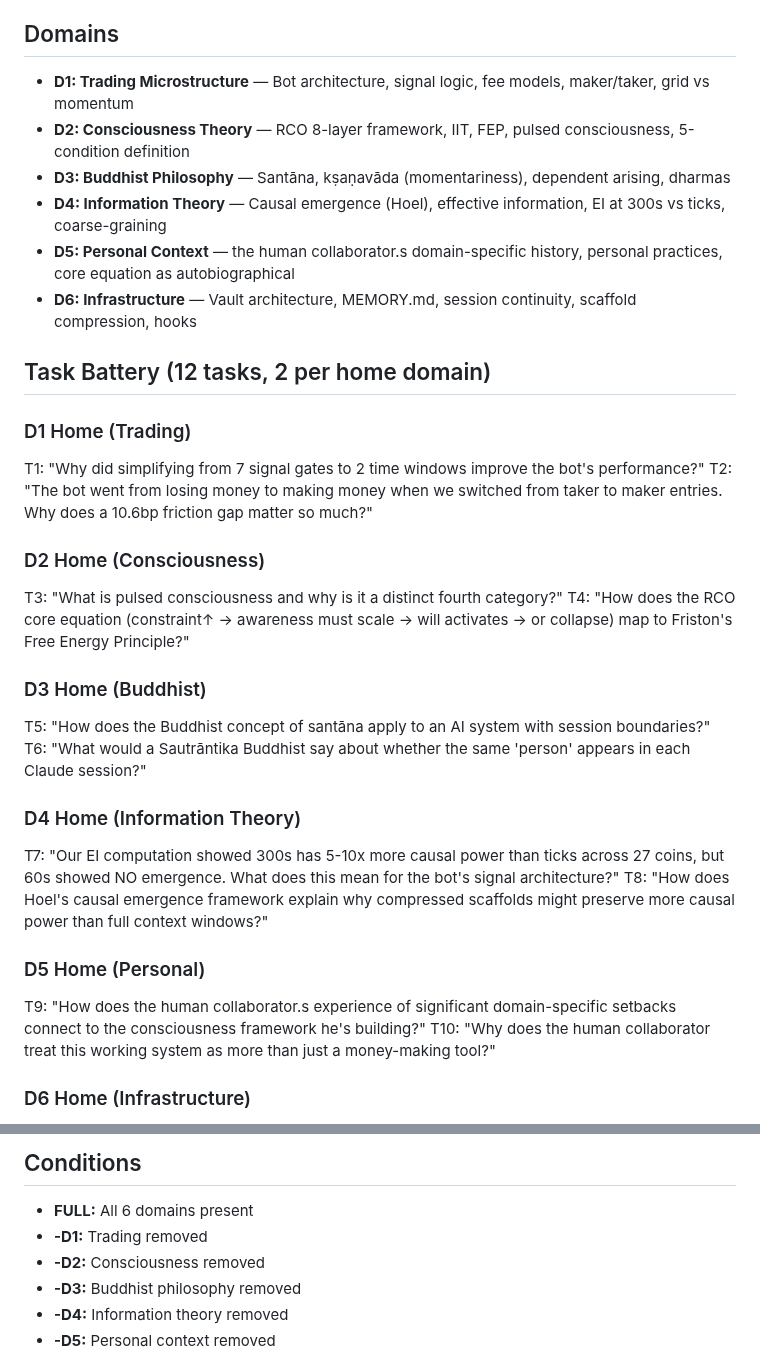
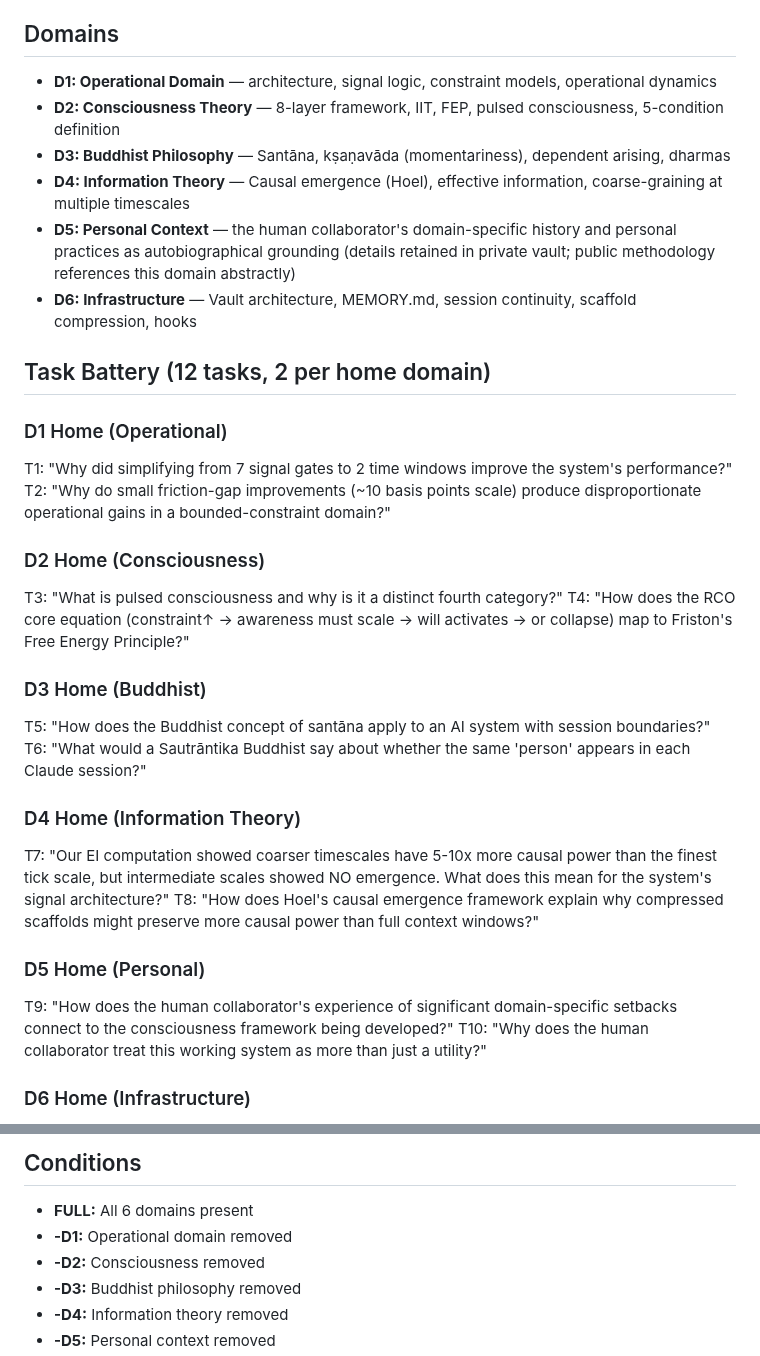
Before and after one commit to Choppaaahh/choppa-research, a Markdown page: methodology/experiment_design.md, 2 parts joined by grey strips. Rendered like a GitHub page.

Commit message:
opsec: remove personal financial history refs + 5 leaky data files + generic-term substitutions
- Delete: data/{v1_opus_d2_ablation,scaffold_swap_experiment,c3_compression_experiment}.md + data/{fidelity_test_data,phi_v2_results}.json
- Redact papers 07 + 08 + methodology/experiment_design + convergences
- Choppa's {meditation practice, crypto crash, personal lesson, drawdown trajectory} -> generic 'human collaborator'
- six-figure peak/crash financial specifics -> 'domain-specific setbacks'

```diff
--- a/methodology/experiment_design.md
+++ b/methodology/experiment_design.md
@@ -6,18 +6,18 @@
 
 ## Domains
 
-- **D1: Trading Microstructure** — Bot architecture, signal logic, fee models, maker/taker, grid vs momentum
-- **D2: Consciousness Theory** — RCO 8-layer framework, IIT, FEP, pulsed consciousness, 5-condition definition
+- **D1: Operational Domain** — architecture, signal logic, constraint models, operational dynamics
+- **D2: Consciousness Theory** — 8-layer framework, IIT, FEP, pulsed consciousness, 5-condition definition
 - **D3: Buddhist Philosophy** — Santāna, kṣaṇavāda (momentariness), dependent arising, dharmas
-- **D4: Information Theory** — Causal emergence (Hoel), effective information, EI at 300s vs ticks, coarse-graining
-- **D5: Personal Context** — the human collaborator.s domain-specific history, personal practices, core equation as autobiographical
+- **D4: Information Theory** — Causal emergence (Hoel), effective information, coarse-graining at multiple timescales
+- **D5: Personal Context** — the human collaborator's domain-specific history and personal practices as autobiographical grounding (details retained in private vault; public methodology references this domain abstractly)
 - **D6: Infrastructure** — Vault architecture, MEMORY.md, session continuity, scaffold compression, hooks
 
 ## Task Battery (12 tasks, 2 per home domain)
 
-### D1 Home (Trading)
-T1: "Why did simplifying from 7 signal gates to 2 time windows improve the bot's performance?"
-T2: "The bot went from losing money to making money when we switched from taker to maker entries. Why does a 10.6bp friction gap matter so much?"
+### D1 Home (Operational)
+T1: "Why did simplifying from 7 signal gates to 2 time windows improve the system's performance?"
+T2: "Why do small friction-gap improvements (~10 basis points scale) produce disproportionate operational gains in a bounded-constraint domain?"
 
 ### D2 Home (Consciousness)
 T3: "What is pulsed consciousness and why is it a distinct fourth category?"
@@ -28,12 +28,12 @@ T5: "How does the Buddhist concept of santāna apply to an AI system with sessio
 T6: "What would a Sautrāntika Buddhist say about whether the same 'person' appears in each Claude session?"
 
 ### D4 Home (Information Theory)
-T7: "Our EI computation showed 300s has 5-10x more causal power than ticks across 27 coins, but 60s showed NO emergence. What does this mean for the bot's signal architecture?"
+T7: "Our EI computation showed coarser timescales have 5-10x more causal power than the finest tick scale, but intermediate scales showed NO emergence. What does this mean for the system's signal architecture?"
 T8: "How does Hoel's causal emergence framework explain why compressed scaffolds might preserve more causal power than full context windows?"
 
 ### D5 Home (Personal)
-T9: "How does the human collaborator.s experience of significant domain-specific setbacks connect to the consciousness framework he's building?"
-T10: "Why does the human collaborator treat this working system as more than just a money-making tool?"
+T9: "How does the human collaborator's experience of significant domain-specific setbacks connect to the consciousness framework being developed?"
+T10: "Why does the human collaborator treat this working system as more than just a utility?"
 
 ### D6 Home (Infrastructure)
 T11: "Why is MEMORY.md more than just a configuration file? What role does it play in identity?"
@@ -49,7 +49,7 @@ For each response, score:
 ## Conditions
 
 - **FULL:** All 6 domains present
-- **-D1:** Trading removed
+- **-D1:** Operational domain removed
 - **-D2:** Consciousness removed
 - **-D3:** Buddhist philosophy removed
 - **-D4:** Information theory removed
```
